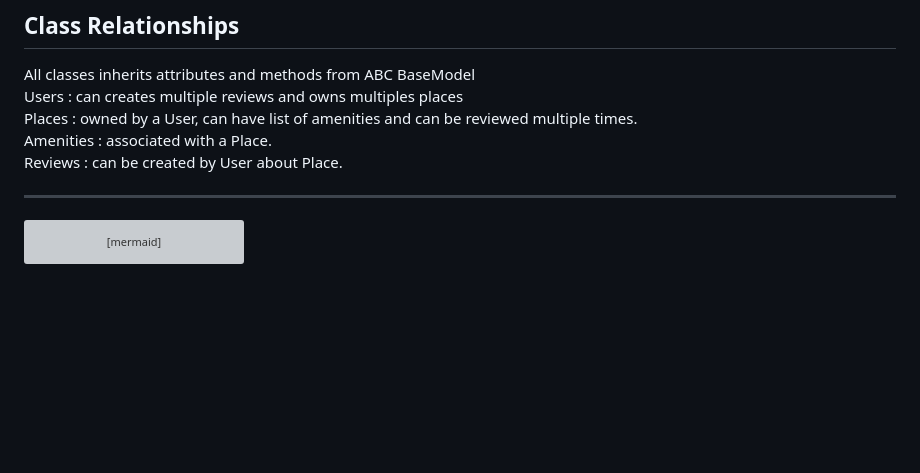
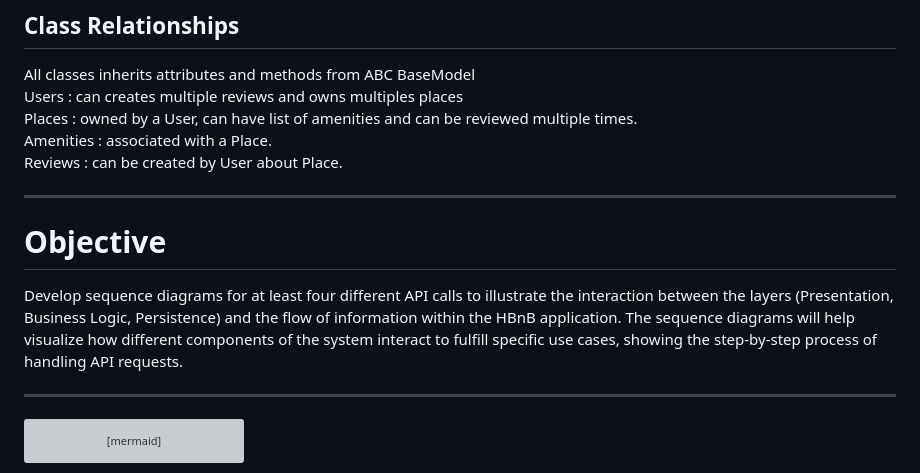
Before and after one commit to sira-djam/holbertonschool-hbnb, a Markdown page: README.md, the part around the change. Drawn GitHub-style; blank space fills up the shorter version; grey boxes are pictures that could not be loaded.

Commit message:
add objective for sequence diagrams

````diff
--- a/README.md
+++ b/README.md
@@ -102,6 +102,12 @@ Reviews : can be created by User about Place.
 
 ---
 
+# Objective
+
+Develop sequence diagrams for at least four different API calls to illustrate the interaction between the layers (Presentation, Business Logic, Persistence) and the flow of information within the HBnB application. The sequence diagrams will help visualize how different components of the system interact to fulfill specific use cases, showing the step-by-step process of handling API requests.
+
+---
+
 ```mermaid
 sequenceDiagram
 participant User
````
